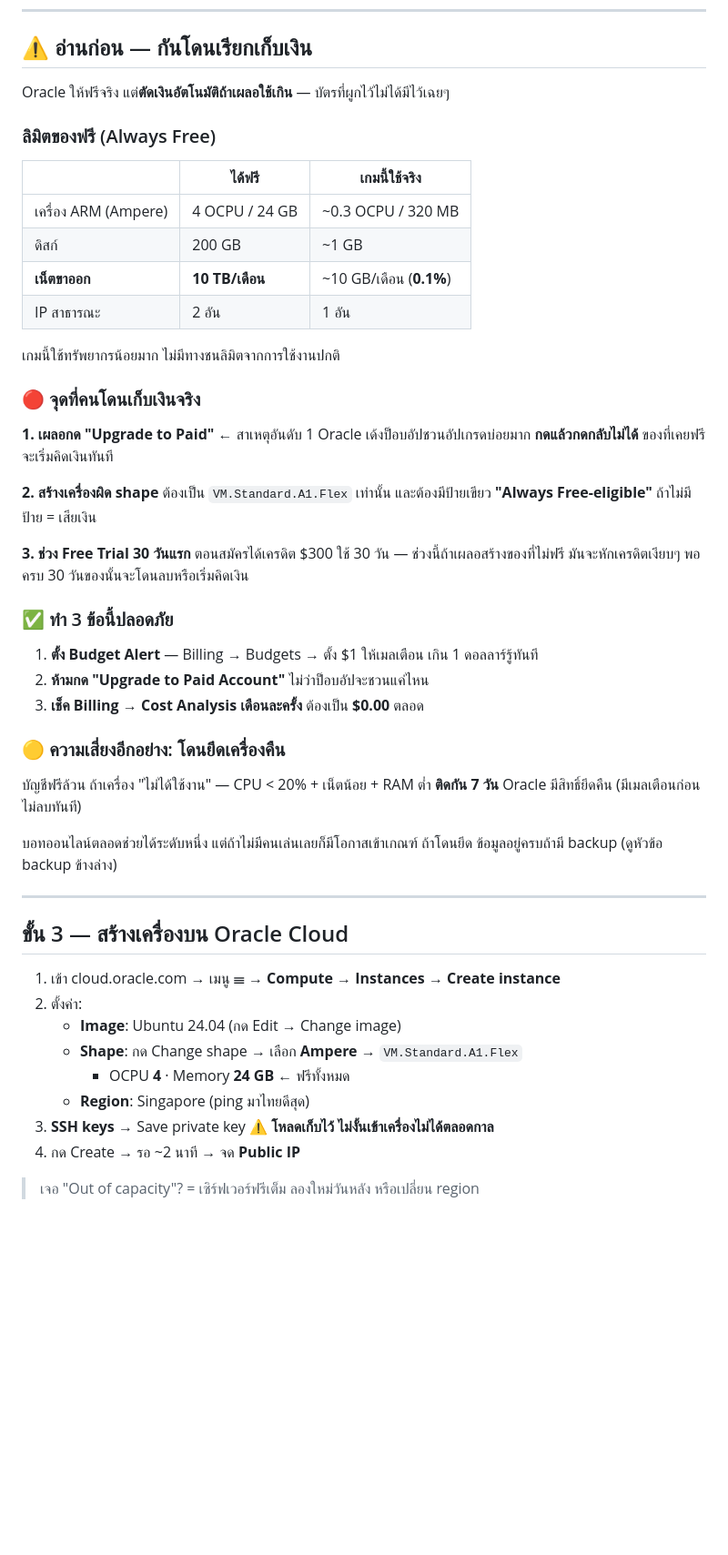
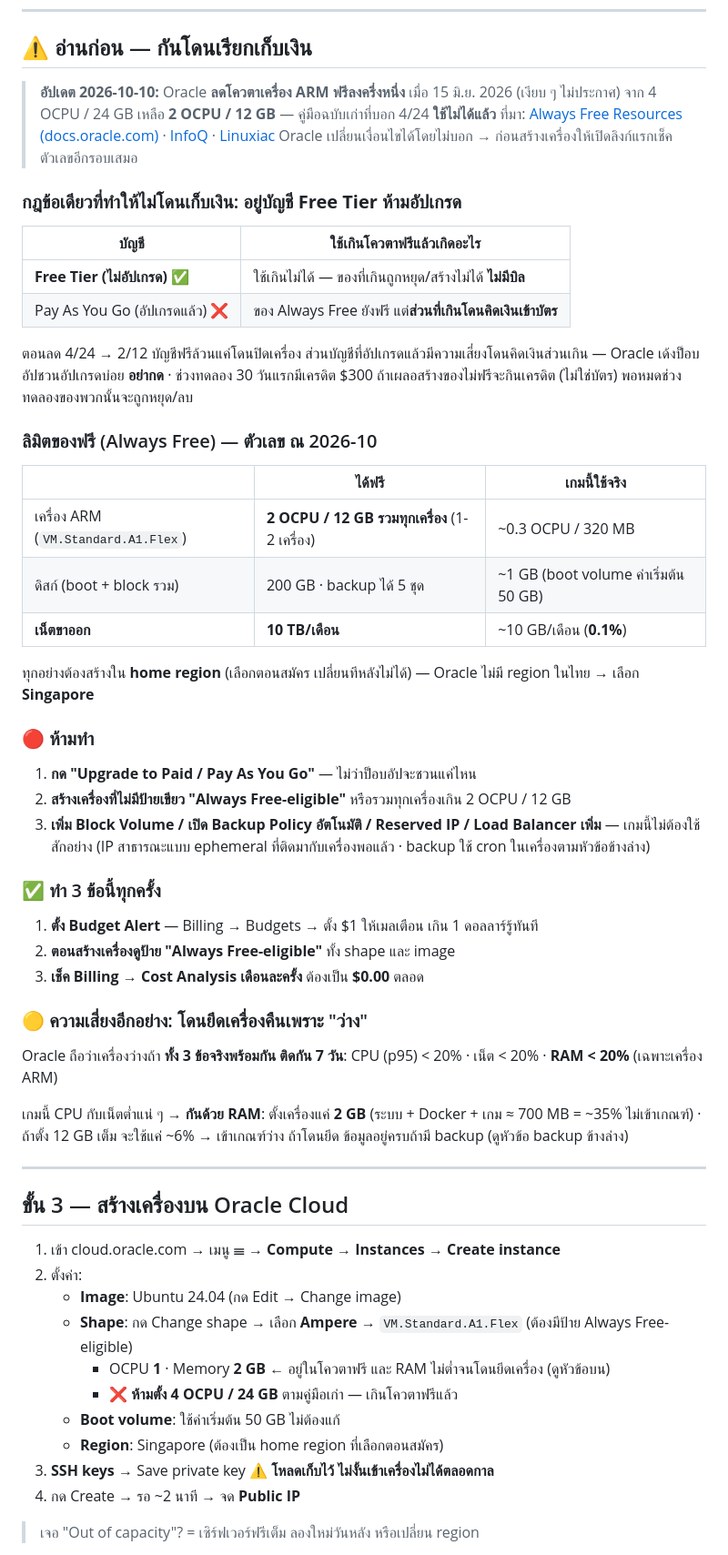
Before and after one commit to phumapanther/mmorpg-bot-manager, a Markdown page: docs/cloud-deploy.md, the part around one of its changes. Shown at 91% size. Rendered like a GitHub page; blank space fills up the shorter version.

Commit message:
docs(cloud): แก้คู่มือ Oracle ตามโควตาฟรีใหม่ 2 OCPU/12 GB (ลดเมื่อ 15 มิ.ย. 2026) + กันโดนยึดเครื่องด้วย RAM 2 GB
Co-Authored-By: Claude Opus 5.5 <noreply@anthropic.com>

```diff
--- a/docs/cloud-deploy.md
+++ b/docs/cloud-deploy.md
@@ -6,44 +6,53 @@
 
 ## ⚠️ อ่านก่อน — กันโดนเรียกเก็บเงิน
 
-Oracle ให้ฟรีจริง แต่**ตัดเงินอัตโนมัติถ้าเผลอใช้เกิน** — บัตรที่ผูกไว้ไม่ได้มีไว้เฉยๆ
+> **อัปเดต 2026-10-10:** Oracle **ลดโควตาเครื่อง ARM ฟรีลงครึ่งหนึ่ง** เมื่อ 15 มิ.ย. 2026 (เงียบ ๆ ไม่ประกาศ)
+> จาก 4 OCPU / 24 GB เหลือ **2 OCPU / 12 GB** — คู่มือฉบับเก่าที่บอก 4/24 **ใช้ไม่ได้แล้ว**
+> ที่มา: [Always Free Resources (docs.oracle.com)](https://docs.oracle.com/en-us/iaas/Content/FreeTier/freetier_topic-Always_Free_Resources.htm)
+> · [InfoQ](https://infoq.com/news/2026/07/oracle-cloud-free-tier-limits/) · [Linuxiac](https://linuxiac.com/oracle-quietly-cuts-free-tier-ampere-a1-resources-in-half/)
+> Oracle เปลี่ยนเงื่อนไขได้โดยไม่บอก → ก่อนสร้างเครื่องให้เปิดลิงก์แรกเช็คตัวเลขอีกรอบเสมอ
 
-### ลิมิตของฟรี (Always Free)
+### กฎข้อเดียวที่ทำให้ไม่โดนเก็บเงิน: **อยู่บัญชี Free Tier ห้ามอัปเกรด**
+
+| บัญชี | ใช้เกินโควตาฟรีแล้วเกิดอะไร |
+|---|---|
+| **Free Tier (ไม่อัปเกรด)** ✅ | ใช้เกินไม่ได้ — ของที่เกินถูกหยุด/สร้างไม่ได้ **ไม่มีบิล** |
+| Pay As You Go (อัปเกรดแล้ว) ❌ | ของ Always Free ยังฟรี แต่**ส่วนที่เกินโดนคิดเงินเข้าบัตร** |
+
+ตอนลด 4/24 → 2/12 บัญชีฟรีล้วนแค่โดนปิดเครื่อง ส่วนบัญชีที่อัปเกรดแล้วมีความเสี่ยงโดนคิดเงินส่วนเกิน
+— Oracle เด้งป็อบอัปชวนอัปเกรดบ่อย **อย่ากด** · ช่วงทดลอง 30 วันแรกมีเครดิต $300
+ถ้าเผลอสร้างของไม่ฟรีจะกินเครดิต (ไม่ใช่บัตร) พอหมดช่วงทดลองของพวกนั้นจะถูกหยุด/ลบ
+
+### ลิมิตของฟรี (Always Free) — ตัวเลข ณ 2026-10
 
 | | ได้ฟรี | เกมนี้ใช้จริง |
 |---|---|---|
-| เครื่อง ARM (Ampere) | 4 OCPU / 24 GB | ~0.3 OCPU / 320 MB |
-| ดิสก์ | 200 GB | ~1 GB |
+| เครื่อง ARM (`VM.Standard.A1.Flex`) | **2 OCPU / 12 GB รวมทุกเครื่อง** (1-2 เครื่อง) | ~0.3 OCPU / 320 MB |
+| ดิสก์ (boot + block รวม) | 200 GB · backup ได้ 5 ชุด | ~1 GB (boot volume ค่าเริ่มต้น 50 GB) |
 | **เน็ตขาออก** | **10 TB/เดือน** | ~10 GB/เดือน (**0.1%**) |
-| IP สาธารณะ | 2 อัน | 1 อัน |
 
-เกมนี้ใช้ทรัพยากรน้อยมาก ไม่มีทางชนลิมิตจากการใช้งานปกติ
+ทุกอย่างต้องสร้างใน **home region** (เลือกตอนสมัคร เปลี่ยนทีหลังไม่ได้) — Oracle ไม่มี region ในไทย → เลือก **Singapore**
 
-### 🔴 จุดที่คนโดนเก็บเงินจริง
+### 🔴 ห้ามทำ
 
-**1. เผลอกด "Upgrade to Paid"** ← สาเหตุอันดับ 1
-Oracle เด้งป็อบอัปชวนอัปเกรดบ่อยมาก **กดแล้วกดกลับไม่ได้** ของที่เคยฟรีจะเริ่มคิดเงินทันที
+1. **กด "Upgrade to Paid / Pay As You Go"** — ไม่ว่าป็อบอัปจะชวนแค่ไหน
+2. **สร้างเครื่องที่ไม่มีป้ายเขียว "Always Free-eligible"** หรือรวมทุกเครื่องเกิน 2 OCPU / 12 GB
+3. **เพิ่ม Block Volume / เปิด Backup Policy อัตโนมัติ / Reserved IP / Load Balancer เพิ่ม** — เกมนี้ไม่ต้องใช้สักอย่าง
+   (IP สาธารณะแบบ ephemeral ที่ติดมากับเครื่องพอแล้ว · backup ใช้ cron ในเครื่องตามหัวข้อข้างล่าง)
 
-**2. สร้างเครื่องผิด shape**
-ต้องเป็น `VM.Standard.A1.Flex` เท่านั้น และต้องมีป้ายเขียว **"Always Free-eligible"**
-ถ้าไม่มีป้าย = เสียเงิน
-
-**3. ช่วง Free Trial 30 วันแรก**
-ตอนสมัครได้เครดิต $300 ใช้ 30 วัน — ช่วงนี้ถ้าเผลอสร้างของที่ไม่ฟรี
-มันจะหักเครดิตเงียบๆ พอครบ 30 วันของนั้นจะโดนลบหรือเริ่มคิดเงิน
-
-### ✅ ทำ 3 ข้อนี้ปลอดภัย
+### ✅ ทำ 3 ข้อนี้ทุกครั้ง
 
 1. **ตั้ง Budget Alert** — Billing → Budgets → ตั้ง $1 ให้เมลเตือน เกิน 1 ดอลลาร์รู้ทันที
-2. **ห้ามกด "Upgrade to Paid Account"** ไม่ว่าป็อบอัปจะชวนแค่ไหน
+2. **ตอนสร้างเครื่องดูป้าย "Always Free-eligible"** ทั้ง shape และ image
 3. **เช็ค Billing → Cost Analysis เดือนละครั้ง** ต้องเป็น **$0.00** ตลอด
 
-### 🟡 ความเสี่ยงอีกอย่าง: โดนยึดเครื่องคืน
+### 🟡 ความเสี่ยงอีกอย่าง: โดนยึดเครื่องคืนเพราะ "ว่าง"
 
-บัญชีฟรีล้วน ถ้าเครื่อง "ไม่ได้ใช้งาน" — CPU < 20% + เน็ตน้อย + RAM ต่ำ **ติดกัน 7 วัน**
-Oracle มีสิทธิ์ยึดคืน (มีเมลเตือนก่อน ไม่ลบทันที)
+Oracle ถือว่าเครื่องว่างถ้า **ทั้ง 3 ข้อจริงพร้อมกัน ติดกัน 7 วัน**:
+CPU (p95) < 20% · เน็ต < 20% · **RAM < 20%** (เฉพาะเครื่อง ARM)
 
-บอทออนไลน์ตลอดช่วยได้ระดับหนึ่ง แต่ถ้าไม่มีคนเล่นเลยก็มีโอกาสเข้าเกณฑ์
+เกมนี้ CPU กับเน็ตต่ำแน่ ๆ → **กันด้วย RAM**: ตั้งเครื่องแค่ **2 GB**
+(ระบบ + Docker + เกม ≈ 700 MB = ~35% ไม่เข้าเกณฑ์) · ถ้าตั้ง 12 GB เต็ม จะใช้แค่ ~6% → เข้าเกณฑ์ว่าง
 ถ้าโดนยึด ข้อมูลอยู่ครบถ้ามี backup (ดูหัวข้อ backup ข้างล่าง)
 
 ---
@@ -53,9 +62,11 @@ Oracle มีสิทธิ์ยึดคืน (มีเมลเตือ
 1. เข้า cloud.oracle.com → เมนู ☰ → **Compute** → **Instances** → **Create instance**
 2. ตั้งค่า:
    - **Image**: Ubuntu 24.04 (กด Edit → Change image)
-   - **Shape**: กด Change shape → เลือก **Ampere** → `VM.Standard.A1.Flex`
-     - OCPU **4** · Memory **24 GB** ← ฟรีทั้งหมด
-   - **Region**: Singapore (ping มาไทยดีสุด)
+   - **Shape**: กด Change shape → เลือก **Ampere** → `VM.Standard.A1.Flex` (ต้องมีป้าย Always Free-eligible)
+     - OCPU **1** · Memory **2 GB** ← อยู่ในโควตาฟรี และ RAM ไม่ต่ำจนโดนยึดเครื่อง (ดูหัวข้อบน)
+     - ❌ **ห้ามตั้ง 4 OCPU / 24 GB** ตามคู่มือเก่า — เกินโควตาฟรีแล้ว
+   - **Boot volume**: ใช้ค่าเริ่มต้น 50 GB ไม่ต้องแก้
+   - **Region**: Singapore (ต้องเป็น home region ที่เลือกตอนสมัคร)
 3. **SSH keys** → Save private key ⚠️ **โหลดเก็บไว้ ไม่งั้นเข้าเครื่องไม่ได้ตลอดกาล**
 4. กด Create → รอ ~2 นาที → จด **Public IP**
 
```
Also changed, not shown: other parts of docs/cloud-deploy.md (+7 -1 lines).
